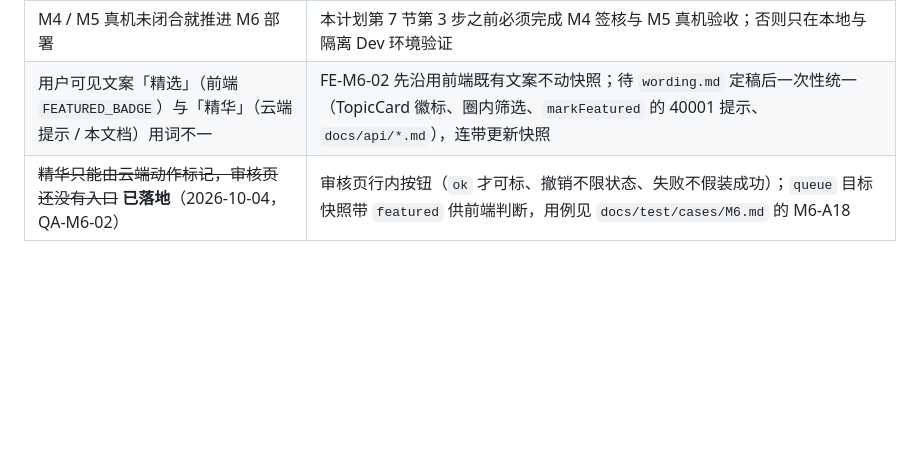
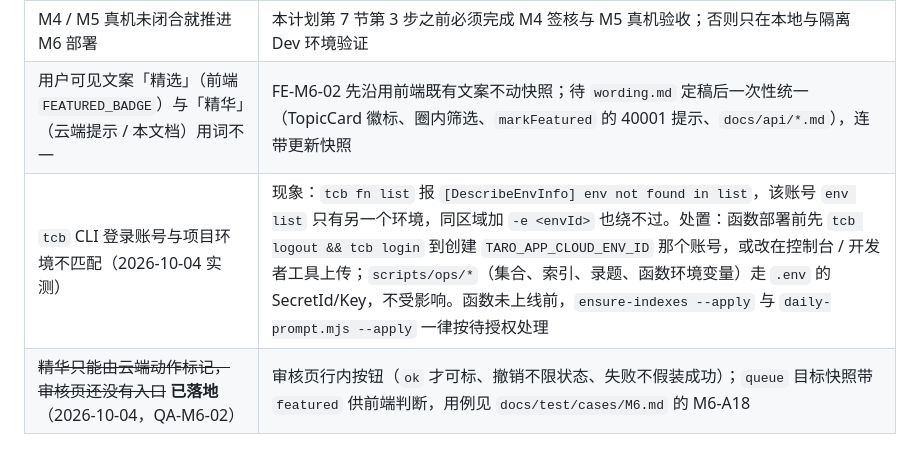
Before and after one commit to hyper2t/jielingzi, a Markdown page: docs/prd/m6-plan.md, the part around the change. Drawn GitHub-style; blank space fills up the shorter version.

Commit message:
docs(m6): 按云端只读实测更正环境现状，登记部署通道受阻
- 实测（tcb CLI 3.8.4 + .env 的 SecretId/Key 走 scripts/ops/*，全部只读）：项目环境 17 个集合都已 exists、27 条索引已建，只缺 prompt_answers.idx_prompt_list；daily_prompts 0 条题、daily-prompt.mjs audit 输出「没问题 ✓」；invoke-fn 调 practice 的 todayPrompt / listNotifications 均 40001「未知的 action」→ M6 云端代码确实一行都没上线
- 受阻：tcb CLI 登录账号下只有另一个环境，DescribeEnvInfo 报 env not found in list（同区域、加 -e 也绕不过）→ 函数部署需换账号登录或走控制台上传；据此在 m6-plan §8 记一条风险与处置
- M6.md：表头那行照抄计划稿的「集合尚未创建」改为实测结论；§3 前置补部署通道受阻说明；§4 执行记录加一行本轮盘点（未写云端一笔数据）

```diff
--- a/docs/prd/m6-plan.md
+++ b/docs/prd/m6-plan.md
@@ -177,4 +177,5 @@
 | 精华列表变成越权通道 | D12 明确不解除成员校验，并在用例里专测（`listTopics({ featured: true })` 对非成员不返回圈内内容） |
 | M4 / M5 真机未闭合就推进 M6 部署 | 本计划第 7 节第 3 步之前必须完成 M4 签核与 M5 真机验收；否则只在本地与隔离 Dev 环境验证 |
 | 用户可见文案「精选」（前端 `FEATURED_BADGE`）与「精华」（云端提示 / 本文档）用词不一 | FE-M6-02 先沿用前端既有文案不动快照；待 `wording.md` 定稿后一次性统一（TopicCard 徽标、圈内筛选、`markFeatured` 的 40001 提示、`docs/api/*.md`），连带更新快照 |
+| `tcb` CLI 登录账号与项目环境不匹配（2026-10-04 实测） | 现象：`tcb fn list` 报 `[DescribeEnvInfo] env not found in list`，该账号 `env list` 只有另一个环境，同区域加 `-e <envId>` 也绕不过。处置：函数部署前先 `tcb logout && tcb login` 到创建 `TARO_APP_CLOUD_ENV_ID` 那个账号，或改在控制台 / 开发者工具上传；`scripts/ops/*`（集合、索引、录题、函数环境变量）走 `.env` 的 SecretId/Key，不受影响。函数未上线前，`ensure-indexes --apply` 与 `daily-prompt.mjs --apply` 一律按待授权处理 |
 | ~~精华只能由云端动作标记，审核页还没有入口~~ **已落地**（2026-10-04，QA-M6-02） | 审核页行内按钮（`ok` 才可标、撤销不限状态、失败不假装成功）；`queue` 目标快照带 `featured` 供前端判断，用例见 `docs/test/cases/M6.md` 的 M6-A18 |
```
Also changed, not shown: 1 other file.
